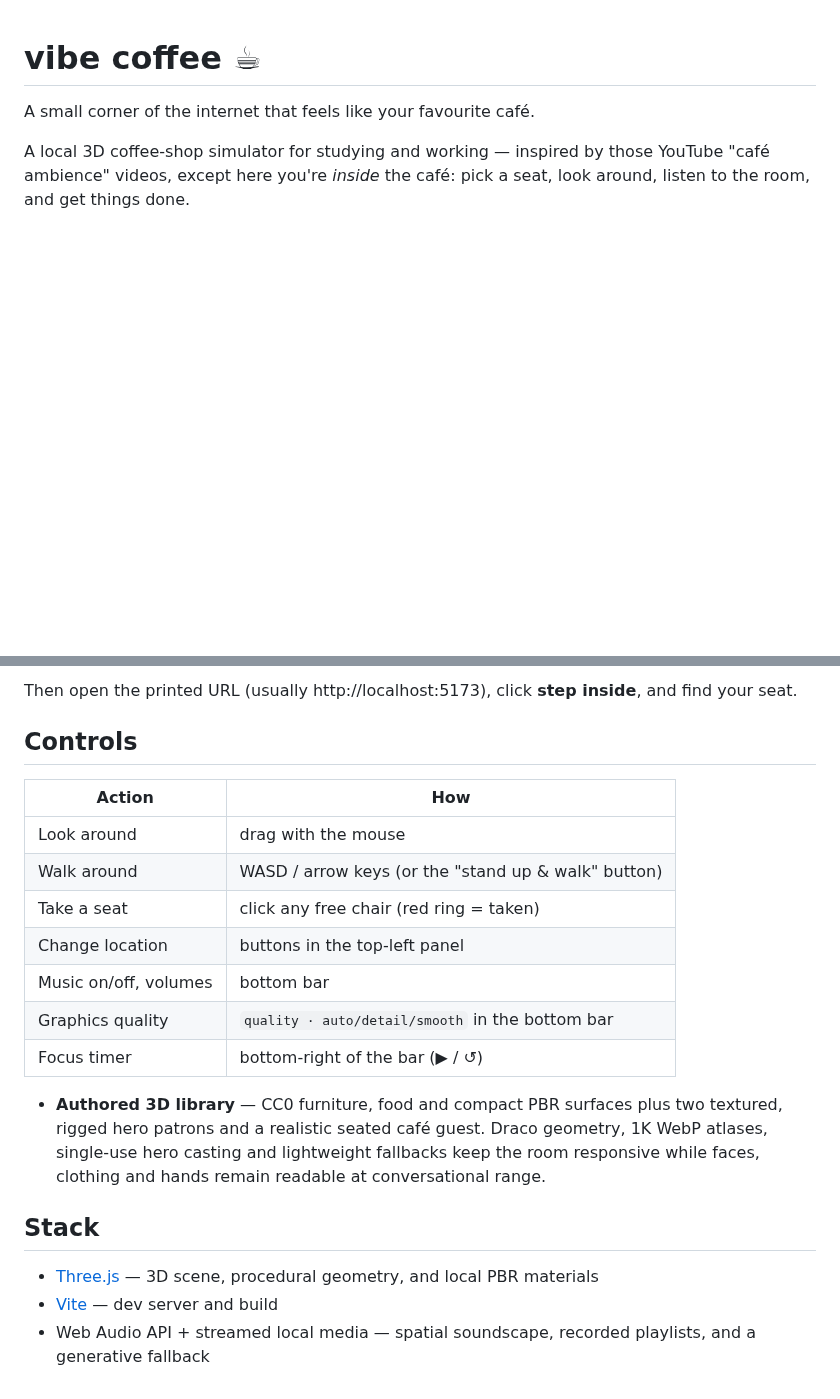
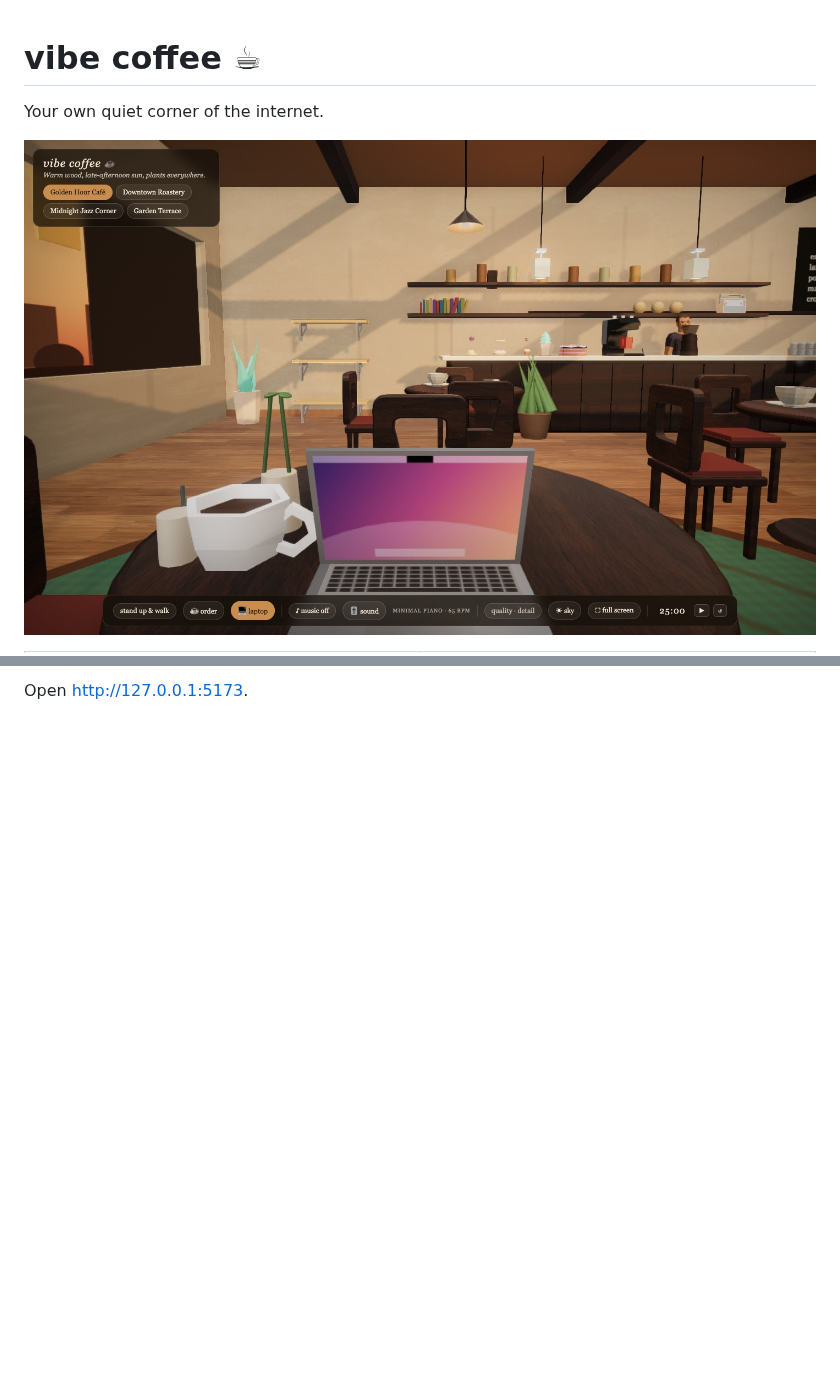
Before and after one commit to RyanNg1403/vibe-coffee, a Markdown page: README.md, 2 parts joined by grey strips. GitHub-like rendering; pictures changed too: docs/screenshots/vibe-coffee-ui.jpg (added); blank space fills up the shorter version.

Commit message:
Revamp README with in-app screenshots

````diff
--- a/README.md
+++ b/README.md
@@ -1,8 +1,6 @@
 # vibe coffee ☕
 
-A small corner of the internet that feels like your favourite café.
+Your own quiet corner of the internet.
 
-A local 3D coffee-shop simulator for studying and working — inspired by those
-YouTube "café ambience" videos, except here you're *inside* the café: pick a
-seat, look around, listen to the room, and get things done.
+![vibe coffee interface](docs/screenshots/vibe-coffee-ui.jpg)
 
@@ -75,28 +19,3 @@ npm run dev
 ```
 
-Then open the printed URL (usually http://localhost:5173), click
-**step inside**, and find your seat.
-
-## Controls
-
-| Action | How |
-| --- | --- |
-| Look around | drag with the mouse |
-| Walk around | WASD / arrow keys (or the "stand up & walk" button) |
-| Take a seat | click any free chair (red ring = taken) |
-| Change location | buttons in the top-left panel |
-| Music on/off, volumes | bottom bar |
-| Graphics quality | `quality · auto/detail/smooth` in the bottom bar |
-| Focus timer | bottom-right of the bar (▶ / ↺) |
-
-- **Authored 3D library** — CC0 furniture, food and compact PBR surfaces plus two
-  textured, rigged hero patrons and a realistic seated café guest. Draco geometry,
-  1K WebP atlases, single-use hero casting and lightweight fallbacks keep the room
-  responsive while faces, clothing and hands remain readable at conversational range.
-
-## Stack
-
-- [Three.js](https://threejs.org/) — 3D scene, procedural geometry, and local PBR materials
-- [Vite](https://vitejs.dev/) — dev server and build
-- Web Audio API + streamed local media — spatial soundscape, recorded playlists,
-  and a generative fallback
+Open [http://127.0.0.1:5173](http://127.0.0.1:5173).
````
Also changed, not shown: other parts of README.md (+8 -62 lines), docs/screenshots/garden-terrace.jpg (added), docs/screenshots/midnight-rain.jpg (added).
